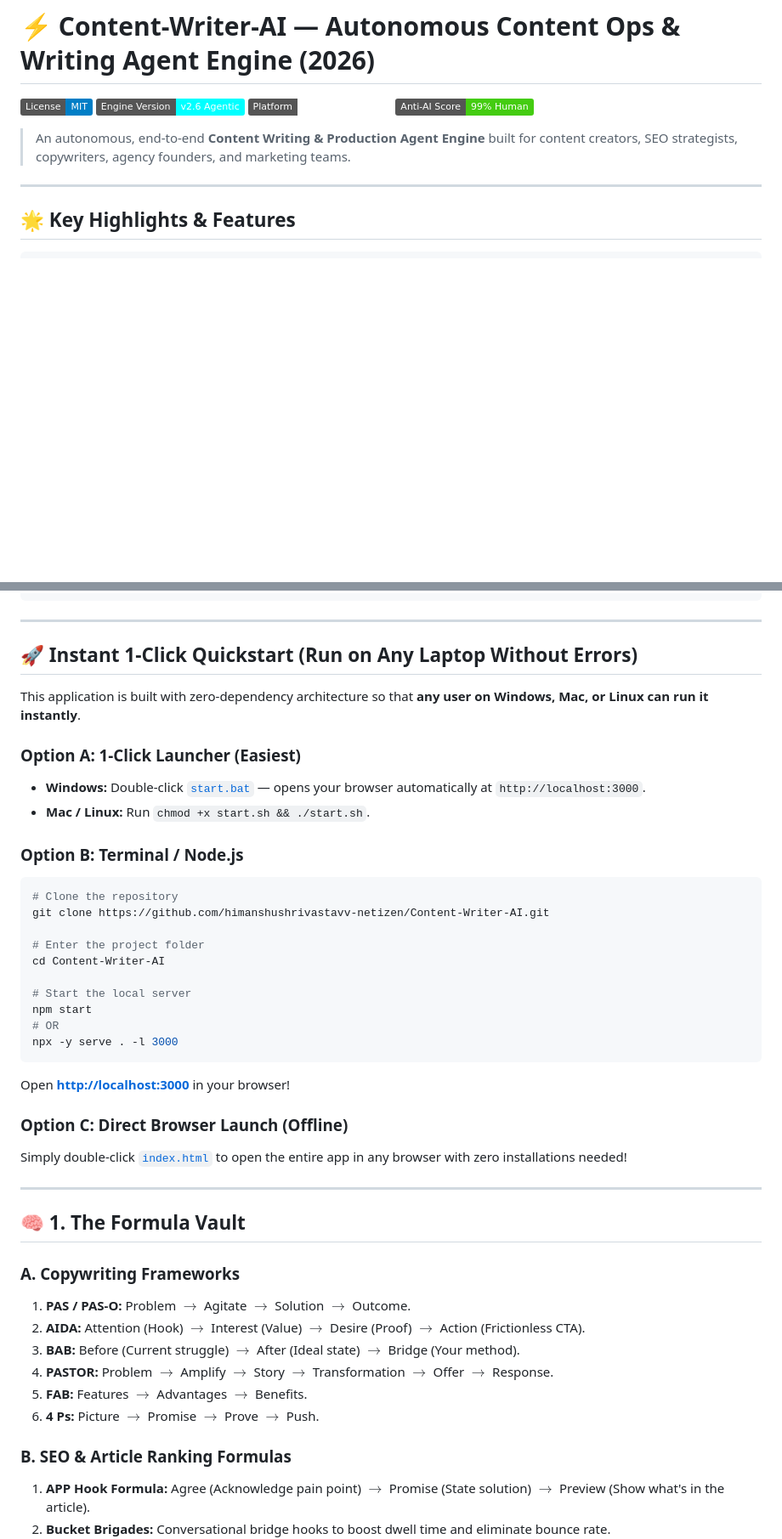
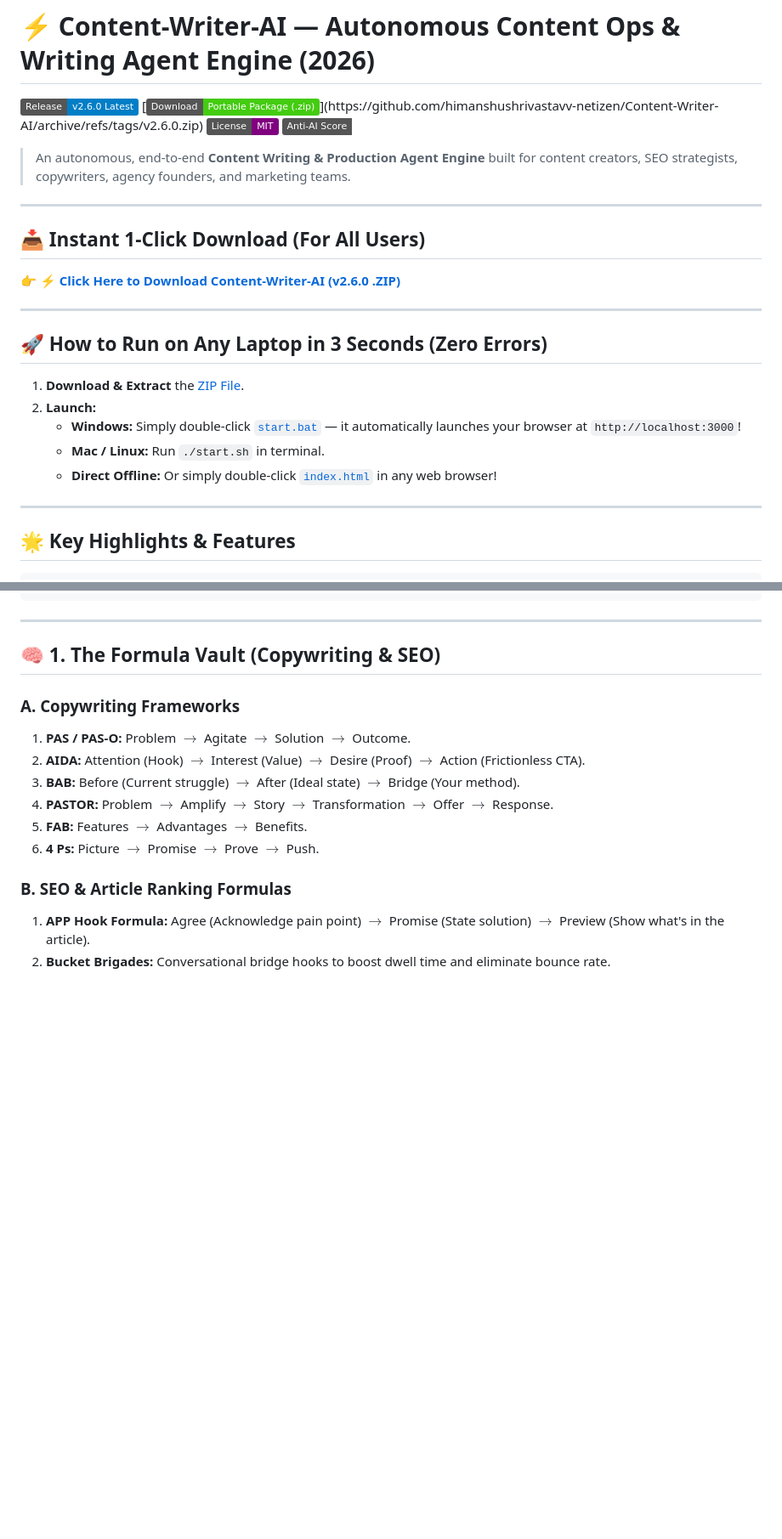
Before and after one commit to himanshushrivastavv-netizen/Content-Writer-AI, a Markdown page: README.md, 2 parts joined by grey strips. Shown at 85% size. Rendered like a GitHub page; badges without logos; blank space fills up the shorter version.

Commit message:
docs: add direct 1-click download button and quickstart guide

````diff
--- a/README.md
+++ b/README.md
@@ -1,11 +1,27 @@
 # ⚡ Content-Writer-AI — Autonomous Content Ops & Writing Agent Engine (2026)
 
-[![License: MIT](https://img.shields.io/badge/License-MIT-blue.svg)](https://opensource.org/licenses/MIT)
-[![Engine Version](https://img.shields.io/badge/Engine%20Version-v2.6%20Agentic-cyan.svg)]()
-[![Platform](https://img.shields.io/badge/Platform-Web%20%7C%20Zero--Config-emerald.svg)]()
-[![Human Score](https://img.shields.io/badge/Anti--AI%20Score-99%25%20Human-success.svg)]()
+[![Release: v2.6.0](https://img.shields.io/badge/Release-v2.6.0%20Latest-blue.svg)](https://github.com/himanshushrivastavv-netizen/Content-Writer-AI/releases)
+[![Download ZIP](https://img.shields.io/badge/Download-Portable%20Package%20(.zip)-success.svg)](https://github.com/himanshushrivastavv-netizen/Content-Writer-AI/archive/refs/tags/v2.6.0.zip)
+[![License: MIT](https://img.shields.io/badge/License-MIT-purple.svg)](https://opensource.org/licenses/MIT)
+[![Human Score](https://img.shields.io/badge/Anti--AI%20Score-99%25%20Human-emerald.svg)]()
 
 > An autonomous, end-to-end **Content Writing & Production Agent Engine** built for content creators, SEO strategists, copywriters, agency founders, and marketing teams.
+
+---
+
+## 📥 Instant 1-Click Download (For All Users)
+
+👉 **[⚡ Click Here to Download Content-Writer-AI (v2.6.0 .ZIP)](https://github.com/himanshushrivastavv-netizen/Content-Writer-AI/archive/refs/tags/v2.6.0.zip)**
+
+---
+
+## 🚀 How to Run on Any Laptop in 3 Seconds (Zero Errors)
+
+1. **Download & Extract** the [ZIP File](https://github.com/himanshushrivastavv-netizen/Content-Writer-AI/archive/refs/tags/v2.6.0.zip).
+2. **Launch:**
+   - **Windows:** Simply double-click [`start.bat`](start.bat) — it automatically launches your browser at `http://localhost:3000`!
+   - **Mac / Linux:** Run `./start.sh` in terminal.
+   - **Direct Offline:** Or simply double-click [`index.html`](index.html) in any web browser!
 
 ---
 
@@ -25,35 +41,7 @@
 
 ---
 
-## 🚀 Instant 1-Click Quickstart (Run on Any Laptop Without Errors)
-
-This application is built with zero-dependency architecture so that **any user on Windows, Mac, or Linux can run it instantly**.
-
-### Option A: 1-Click Launcher (Easiest)
-- **Windows:** Double-click [`start.bat`](file:///c:/Users/hp/Downloads/Content%20Writing%20Agentic%20AI/start.bat) — opens your browser automatically at `http://localhost:3000`.
-- **Mac / Linux:** Run `chmod +x start.sh && ./start.sh`.
-
-### Option B: Terminal / Node.js
-```bash
-# Clone the repository
-git clone https://github.com/himanshushrivastavv-netizen/Content-Writer-AI.git
-
-# Enter the project folder
-cd Content-Writer-AI
-
-# Start the local server
-npm start
-# OR
-npx -y serve . -l 3000
-```
-Open **[http://localhost:3000](http://localhost:3000)** in your browser!
-
-### Option C: Direct Browser Launch (Offline)
-Simply double-click [`index.html`](file:///c:/Users/hp/Downloads/Content%20Writing%20Agentic%20AI/index.html) to open the entire app in any browser with zero installations needed!
-
----
-
-## 🧠 1. The Formula Vault
+## 🧠 1. The Formula Vault (Copywriting & SEO)
 
 ### A. Copywriting Frameworks
 1. **PAS / PAS-O:** Problem $\rightarrow$ Agitate $\rightarrow$ Solution $\rightarrow$ Outcome.
````
Also changed, not shown: other parts of README.md (+3 -3 lines).
